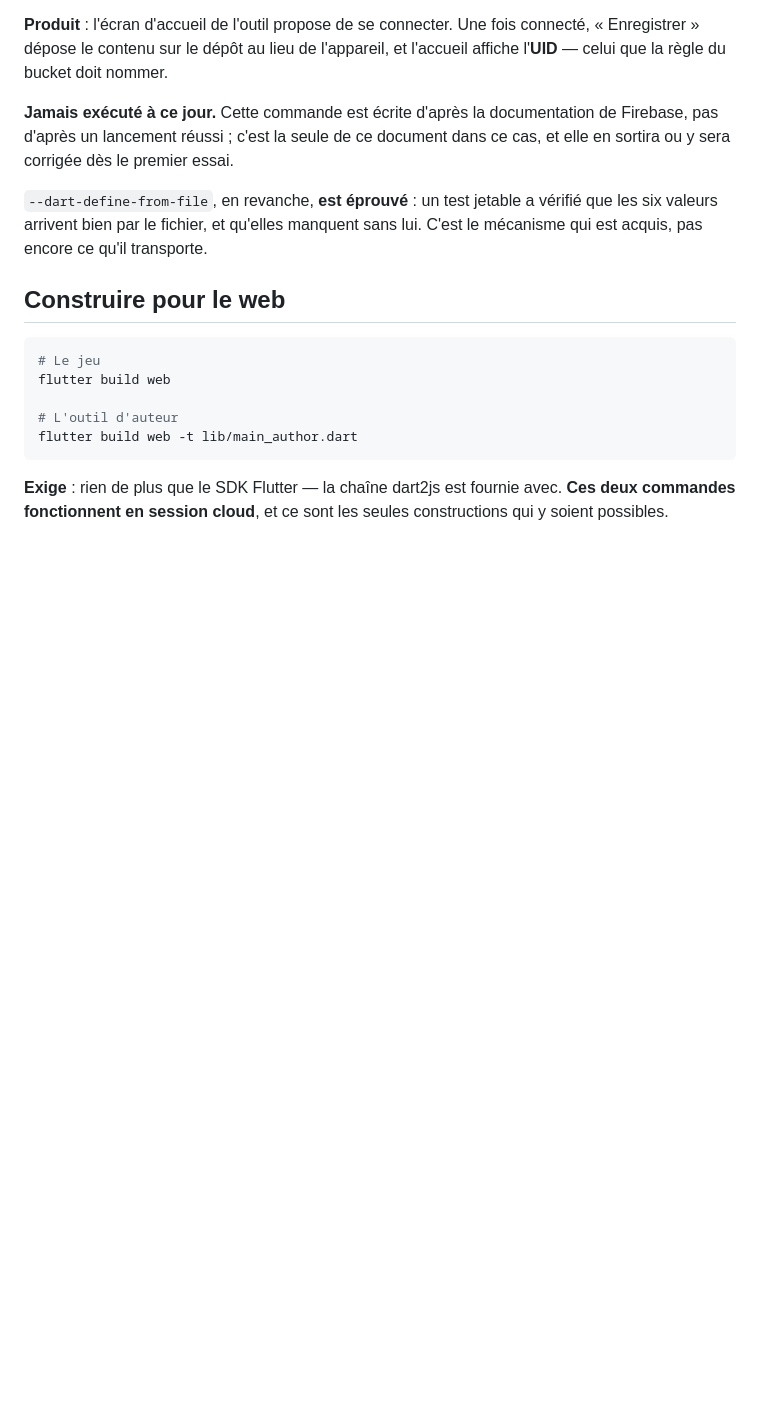
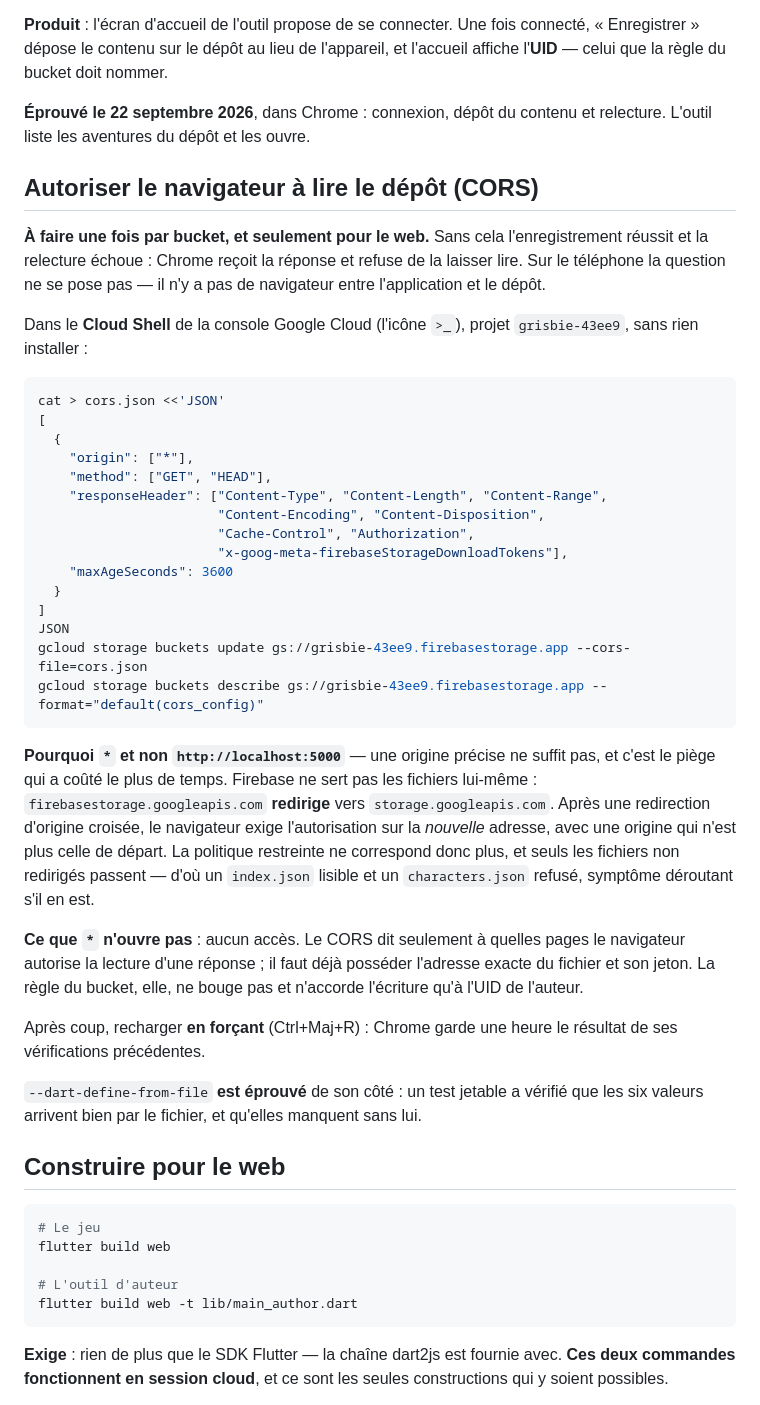
Before and after one commit to Narya-Bordeaux/lecture, a Markdown page: docs/Commandes.md, the part around the change. Rendered like a GitHub page; blank space fills up the shorter version.

````diff
--- a/docs/Commandes.md
+++ b/docs/Commandes.md
@@ -103,14 +103,57 @@ leur `API_KEY` et leur `APP_ID`, le reste est commun.
 connecté, « Enregistrer » dépose le contenu sur le dépôt au lieu de l'appareil,
 et l'accueil affiche l'**UID** — celui que la règle du bucket doit nommer.
 
-**Jamais exécuté à ce jour.** Cette commande est écrite d'après la
-documentation de Firebase, pas d'après un lancement réussi ; c'est la seule de
-ce document dans ce cas, et elle en sortira ou y sera corrigée dès le premier
-essai.
+**Éprouvé le 22 septembre 2026**, dans Chrome : connexion, dépôt du contenu et
+relecture. L'outil liste les aventures du dépôt et les ouvre.
 
-`--dart-define-from-file`, en revanche, **est éprouvé** : un test jetable a
+## Autoriser le navigateur à lire le dépôt (CORS)
+
+**À faire une fois par bucket, et seulement pour le web.** Sans cela
+l'enregistrement réussit et la relecture échoue : Chrome reçoit la réponse et
+refuse de la laisser lire. Sur le téléphone la question ne se pose pas — il n'y
+a pas de navigateur entre l'application et le dépôt.
+
+Dans le **Cloud Shell** de la console Google Cloud (l'icône `>_`), projet
+`grisbie-43ee9`, sans rien installer :
+
+```bash
+cat > cors.json <<'JSON'
+[
+  {
+    "origin": ["*"],
+    "method": ["GET", "HEAD"],
+    "responseHeader": ["Content-Type", "Content-Length", "Content-Range",
+                       "Content-Encoding", "Content-Disposition",
+                       "Cache-Control", "Authorization",
+                       "x-goog-meta-firebaseStorageDownloadTokens"],
+    "maxAgeSeconds": 3600
+  }
+]
+JSON
+gcloud storage buckets update gs://grisbie-43ee9.firebasestorage.app --cors-file=cors.json
+gcloud storage buckets describe gs://grisbie-43ee9.firebasestorage.app --format="default(cors_config)"
+```
+
+**Pourquoi `*` et non `http://localhost:5000`** — une origine précise ne suffit
+pas, et c'est le piège qui a coûté le plus de temps. Firebase ne sert pas les
+fichiers lui-même : `firebasestorage.googleapis.com` **redirige** vers
+`storage.googleapis.com`. Après une redirection d'origine croisée, le
+navigateur exige l'autorisation sur la *nouvelle* adresse, avec une origine qui
+n'est plus celle de départ. La politique restreinte ne correspond donc plus, et
+seuls les fichiers non redirigés passent — d'où un `index.json` lisible et un
+`characters.json` refusé, symptôme déroutant s'il en est.
+
+**Ce que `*` n'ouvre pas** : aucun accès. Le CORS dit seulement à quelles pages
+le navigateur autorise la lecture d'une réponse ; il faut déjà posséder
+l'adresse exacte du fichier et son jeton. La règle du bucket, elle, ne bouge
+pas et n'accorde l'écriture qu'à l'UID de l'auteur.
+
+Après coup, recharger **en forçant** (Ctrl+Maj+R) : Chrome garde une heure le
+résultat de ses vérifications précédentes.
+
+`--dart-define-from-file` **est éprouvé** de son côté : un test jetable a
 vérifié que les six valeurs arrivent bien par le fichier, et qu'elles manquent
-sans lui. C'est le mécanisme qui est acquis, pas encore ce qu'il transporte.
+sans lui.
 
 ## Construire pour le web
 
````
Also changed, not shown: docs/TODO.md (+12 -32 lines), docs/current.md (+10 -10 lines).
